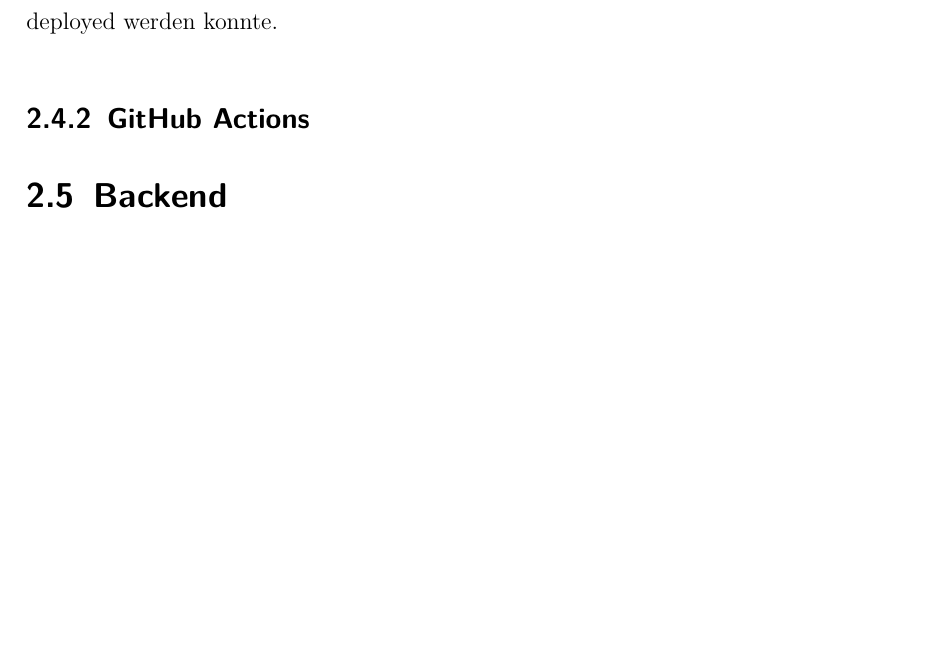
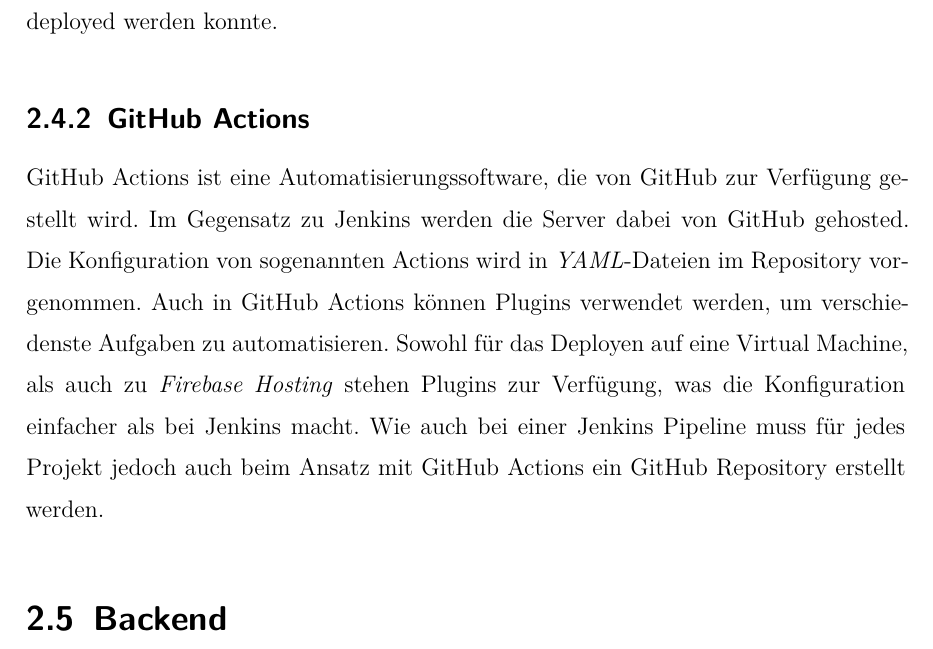
Before and after one commit to dorfingerjonas/webmap-diploma-thesis, a LaTeX thesis (thesis.tex, which reads sections/technologies.tex): part of page 10 of 18, cut so that both start at the same text, the shorter picture padded with empty space. Compiled offline with XeLaTeX.

Commit message:
Write 2.4.2 GitHub Actions

```diff
--- a/sections/technologies.tex
+++ b/sections/technologies.tex
@@ -112,6 +112,22 @@
 % https://www.jenkins.io/doc/pipeline/steps/publish-over-ssh/, 13.3.
 % https://firebase.google.com/docs/cli/, 13.3.
 \subsection{GitHub Actions}
+GitHub Actions ist eine Automatisierungssoftware, die von GitHub zur Verfügung
+gestellt wird. Im Gegensatz zu Jenkins werden die Server dabei von GitHub gehosted.
+Die Konfiguration von sogenannten Actions wird in \textit{YAML}-Dateien im
+Repository vorgenommen.
+Auch in GitHub Actions können Plugins verwendet werden, um verschiedenste Aufgaben
+zu automatisieren.
+Sowohl für das Deployen auf eine Virtual Machine, als auch zu \textit{Firebase Hosting}
+stehen Plugins zur Verfügung, was die Konfiguration einfacher als bei Jenkins macht.
+Wie auch bei einer Jenkins Pipeline muss für jedes Projekt jedoch auch beim
+Ansatz mit GitHub Actions ein GitHub Repository erstellt werden.
+
+% TODO: Secrets
+
+% https://docs.github.com/en/actions/learn-github-actions/understanding-github-actions, 13.3.
+% https://github.com/easingthemes/ssh-deploy, 13.3.
+% https://github.com/FirebaseExtended/action-hosting-deploy, 13.3.
 
 \section{Backend}
 \setauthor{Sebastian Scholl}
```
Also changed, not shown: thesis.pdf.
